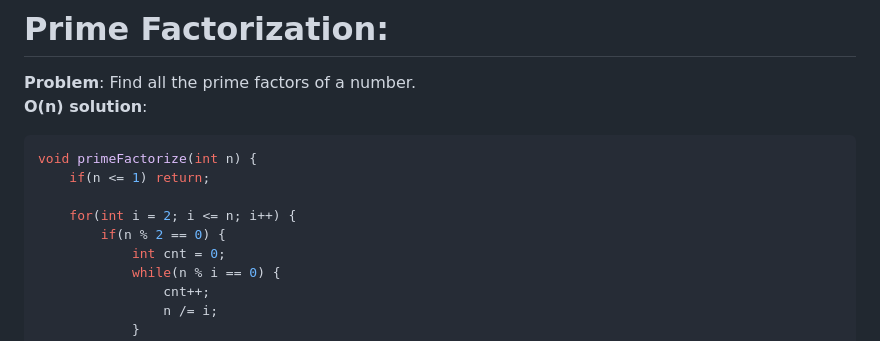
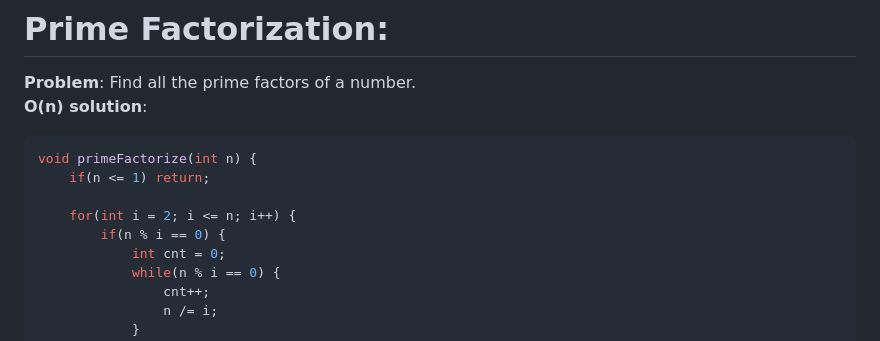
Before and after one commit to sharma-dikshant/cp, a Markdown page: number theory/numbertheory.md, the part around the change. GitHub-like rendering.

```diff
--- a/number theory/numbertheory.md
+++ b/number theory/numbertheory.md
@@ -155,7 +155,7 @@ void primeFactorize(int n) {
     if(n <= 1) return;
 
     for(int i = 2; i <= n; i++) {
-        if(n % 2 == 0) {
+        if(n % i == 0) {
             int cnt = 0;
             while(n % i == 0) {
                 cnt++;
```
